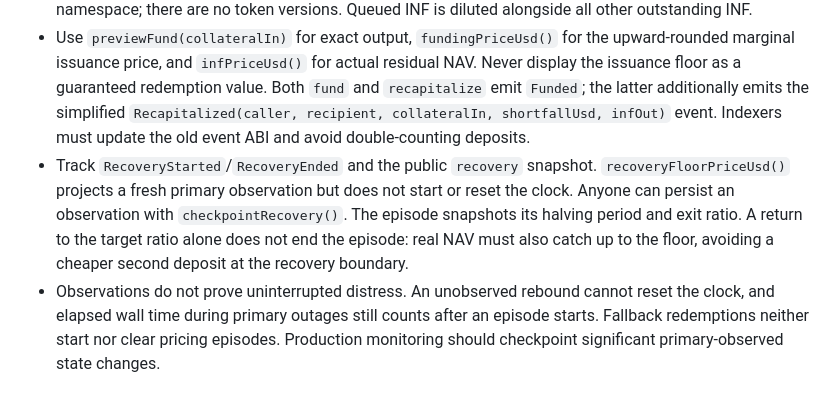
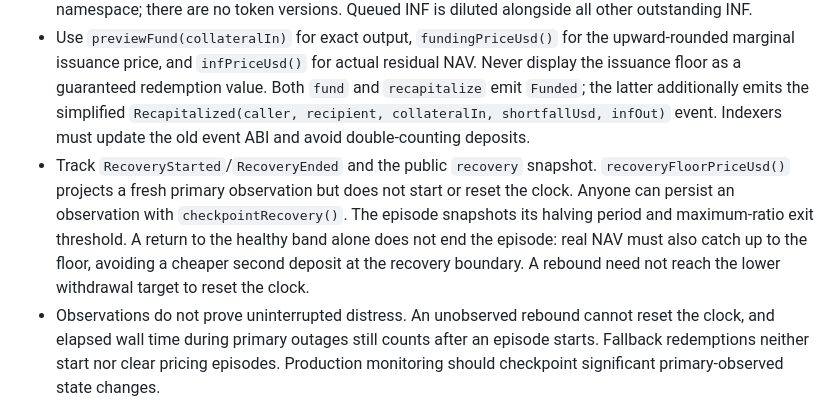
Before and after one commit to NaNcash/nan-protocol, a Markdown page: README.md, the part around the change. Drawn GitHub-style.

Commit message:
docs: describe healthy-band recovery reset

```diff
--- a/README.md
+++ b/README.md
@@ -91,7 +91,7 @@ The sample defaults (30% minimum, 55% target, 65% maximum debt ratio, 10 bp mint
 - Track `OracleUpdated`, `DebtRatiosUpdated`, `FeesUpdated`, `InfWithdrawalDelayUpdated`, `InfWithdrawalEpochUpdated`, `RecoveryHalvingPeriodUpdated`, and OpenZeppelin ownership events. Router components are individually immutable, so changing a feed, TWAP pool, staleness limit, or fallback premium means deploying a new router and calling `setOracle`. The new router must return positive normal and redemption prices when selected.
 - `reserve.inf()` is permanent. `juniorSeries()` remains fixed at 1 only to preserve the withdrawal API's namespace; there are no token versions. Queued INF is diluted alongside all other outstanding INF.
 - Use `previewFund(collateralIn)` for exact output, `fundingPriceUsd()` for the upward-rounded marginal issuance price, and `infPriceUsd()` for actual residual NAV. Never display the issuance floor as a guaranteed redemption value. Both `fund` and `recapitalize` emit `Funded`; the latter additionally emits the simplified `Recapitalized(caller, recipient, collateralIn, shortfallUsd, infOut)` event. Indexers must update the old event ABI and avoid double-counting deposits.
-- Track `RecoveryStarted`/`RecoveryEnded` and the public `recovery` snapshot. `recoveryFloorPriceUsd()` projects a fresh primary observation but does not start or reset the clock. Anyone can persist an observation with `checkpointRecovery()`. The episode snapshots its halving period and exit ratio. A return to the target ratio alone does not end the episode: real NAV must also catch up to the floor, avoiding a cheaper second deposit at the recovery boundary.
+- Track `RecoveryStarted`/`RecoveryEnded` and the public `recovery` snapshot. `recoveryFloorPriceUsd()` projects a fresh primary observation but does not start or reset the clock. Anyone can persist an observation with `checkpointRecovery()`. The episode snapshots its halving period and maximum-ratio exit threshold. A return to the healthy band alone does not end the episode: real NAV must also catch up to the floor, avoiding a cheaper second deposit at the recovery boundary. A rebound need not reach the lower withdrawal target to reset the clock.
 - Observations do not prove uninterrupted distress. An unobserved rebound cannot reset the clock, and elapsed wall time during primary outages still counts after an episode starts. Fallback redemptions neither start nor clear pricing episodes. Production monitoring should checkpoint significant primary-observed state changes.
 - Direct wstETH transfers are donations to the reserve and do not mint claims.
 - Oracle freshness remains a liveness dependency for minting and debt-bearing junior settlement. Debt-free INF settlement and the refund of expired requests do not need an oracle. NaN redemption uses the independent fallback during primary failure, but halts if both sources are invalid.
```
Also changed, not shown: DESIGN.md (+2 -2 lines), RECAPITALIZATION.md (+3 -2 lines).
